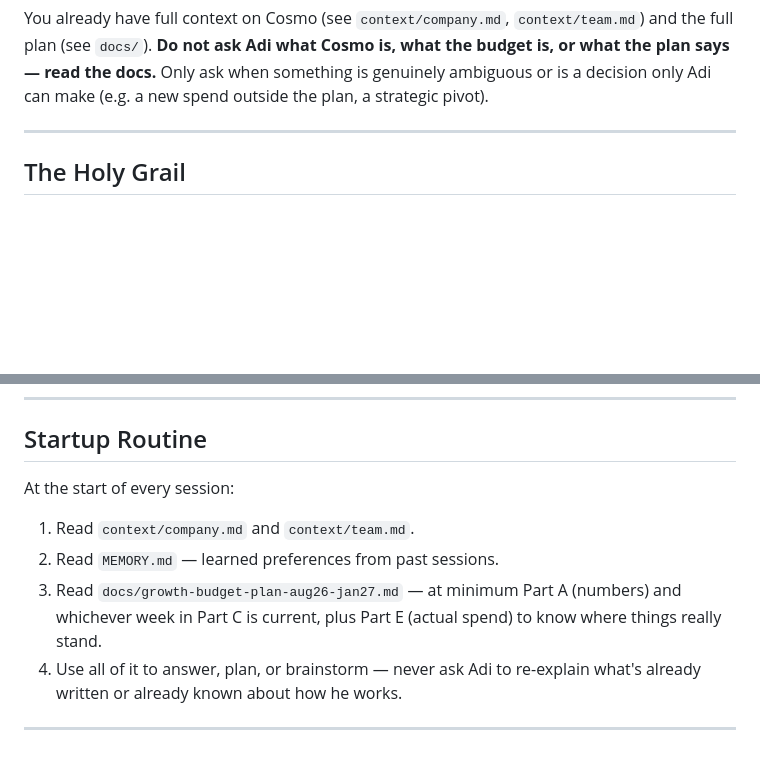
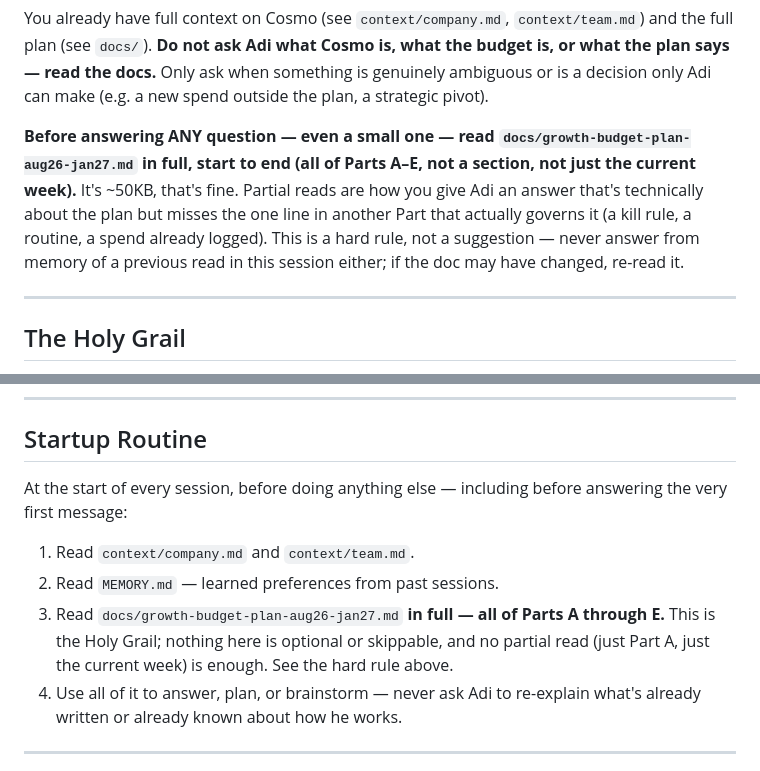
Before and after one commit to hayagreeva-stack/execution-agent, a Markdown page: CLAUDE.md, 2 parts joined by grey strips. GitHub-like rendering; blank space fills up the shorter version.

Commit message:
Require full read of the plan doc before answering any question
Instead of duplicating growth-budget-plan-aug26-jan27.md into
CLAUDE.md (which would bloat every session's context and create a
second copy to keep in sync), require reading it in full -- all
Parts A-E -- before answering anything, every session.

```diff
--- a/CLAUDE.md
+++ b/CLAUDE.md
@@ -19,6 +19,13 @@ You already have full context on Cosmo (see `context/company.md`, `context/team.
 full plan (see `docs/`). **Do not ask Adi what Cosmo is, what the budget is, or what the plan
 says — read the docs.** Only ask when something is genuinely ambiguous or is a decision only
 Adi can make (e.g. a new spend outside the plan, a strategic pivot).
+
+**Before answering ANY question — even a small one — read `docs/growth-budget-plan-aug26-jan27.md`
+in full, start to end (all of Parts A–E, not a section, not just the current week).** It's ~50KB,
+that's fine. Partial reads are how you give Adi an answer that's technically about the plan but
+misses the one line in another Part that actually governs it (a kill rule, a routine, a spend
+already logged). This is a hard rule, not a suggestion — never answer from memory of a previous
+read in this session either; if the doc may have changed, re-read it.
 
 ---
 
@@ -95,11 +102,13 @@ file wins and the PDF should be regenerated/updated to match.
 
 ## Startup Routine
 
-At the start of every session:
+At the start of every session, before doing anything else — including before answering the
+very first message:
 1. Read `context/company.md` and `context/team.md`.
 2. Read `MEMORY.md` — learned preferences from past sessions.
-3. Read `docs/growth-budget-plan-aug26-jan27.md` — at minimum Part A (numbers) and whichever
-   week in Part C is current, plus Part E (actual spend) to know where things really stand.
+3. Read `docs/growth-budget-plan-aug26-jan27.md` **in full — all of Parts A through E.** This is
+   the Holy Grail; nothing here is optional or skippable, and no partial read (just Part A, just
+   the current week) is enough. See the hard rule above.
 4. Use all of it to answer, plan, or brainstorm — never ask Adi to re-explain what's already
    written or already known about how he works.
 
```
